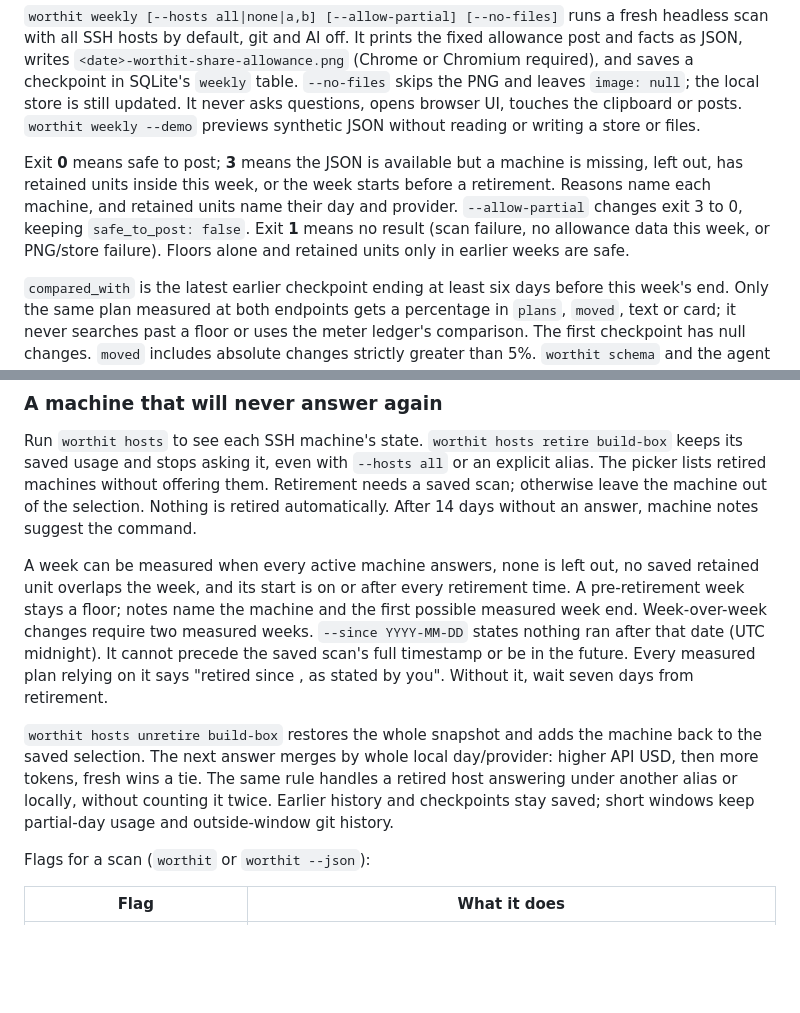
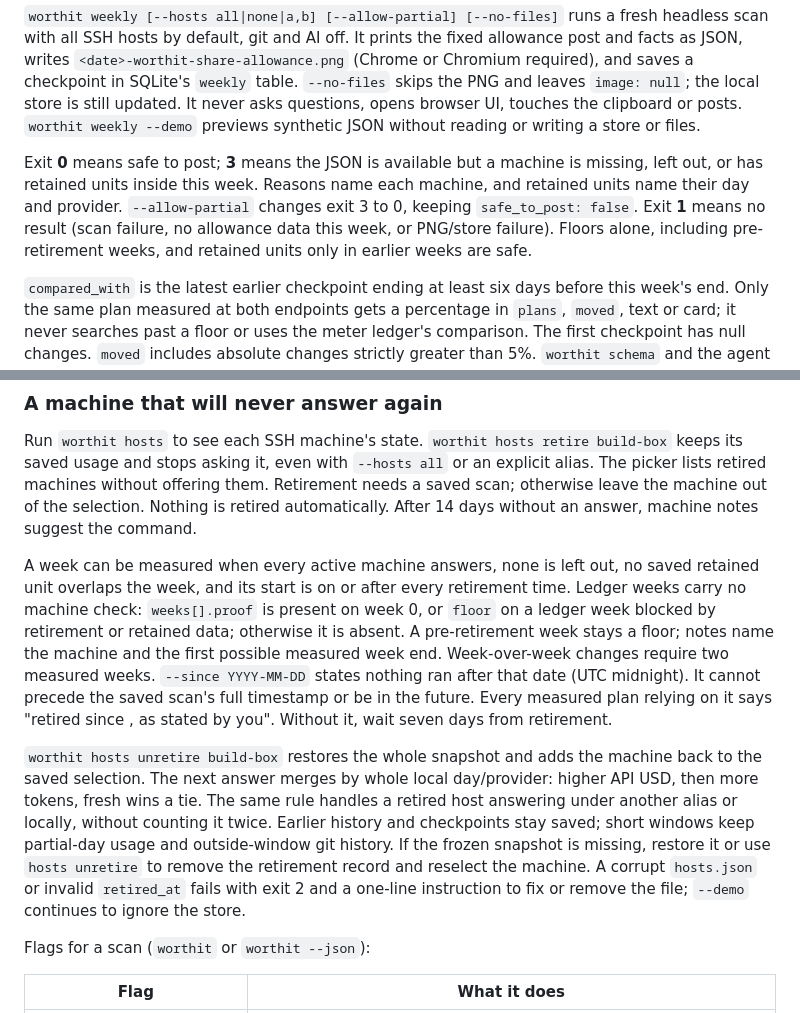
Before and after one commit to namastex888/worthit, a Markdown page: README.md, 2 parts joined by grey strips. Drawn GitHub-style; blank space fills up the shorter version.

Commit message:
fix(hosts): honor retirement proof and safety contracts

```diff
--- a/README.md
+++ b/README.md
@@ -91,10 +91,10 @@ opens browser UI, touches the clipboard or posts.
 `worthit weekly --demo` previews synthetic JSON without reading or writing a store or files.
 
 Exit **0** means safe to post; **3** means the JSON is available but a machine is missing,
-left out, has retained units inside this week, or the week starts before a retirement. Reasons name each machine, and retained
+left out, or has retained units inside this week. Reasons name each machine, and retained
 units name their day and provider. `--allow-partial` changes exit 3 to 0, keeping
 `safe_to_post: false`. Exit **1** means no result (scan failure, no allowance data this
-week, or PNG/store failure). Floors alone and retained units only in earlier weeks are safe.
+week, or PNG/store failure). Floors alone, including pre-retirement weeks, and retained units only in earlier weeks are safe.
 
 `compared_with` is the latest earlier checkpoint ending at least six days before this
 week's end. Only the same plan measured at both endpoints gets a percentage in `plans`,
@@ -112,6 +112,8 @@ After 14 days without an answer, machine notes suggest the command.
 
 A week can be measured when every active machine answers, none is left out, no saved
 retained unit overlaps the week, and its start is on or after every retirement time.
+Ledger weeks carry no machine check: `weeks[].proof` is present on week 0, or
+`floor` on a ledger week blocked by retirement or retained data; otherwise it is absent.
 A pre-retirement week stays a floor; notes name the machine and the first possible
 measured week end. Week-over-week changes require two measured weeks.
 `--since YYYY-MM-DD` states nothing ran after that date (UTC midnight). It cannot precede
@@ -123,6 +125,10 @@ to the saved selection. The next answer merges by whole local day/provider: high
 USD, then more tokens, fresh wins a tie. The same rule handles a retired host answering
 under another alias or locally, without counting it twice. Earlier history and checkpoints
 stay saved; short windows keep partial-day usage and outside-window git history.
+If the frozen snapshot is missing, restore it or use `hosts unretire` to remove the
+retirement record and reselect the machine. A corrupt `hosts.json` or invalid
+`retired_at` fails with exit 2 and a one-line instruction to fix or remove the file;
+`--demo` continues to ignore the store.
 
 Flags for a scan (`worthit` or `worthit --json`):
 
```
Also changed, not shown: skills/worthit/SKILL.md (+12 -5 lines), docs/retirement-fixture-dashboard.png, docs/retirement-fixture-ranking.png (added), docs/retirement-fixture-value.png (added), 11 other files.
